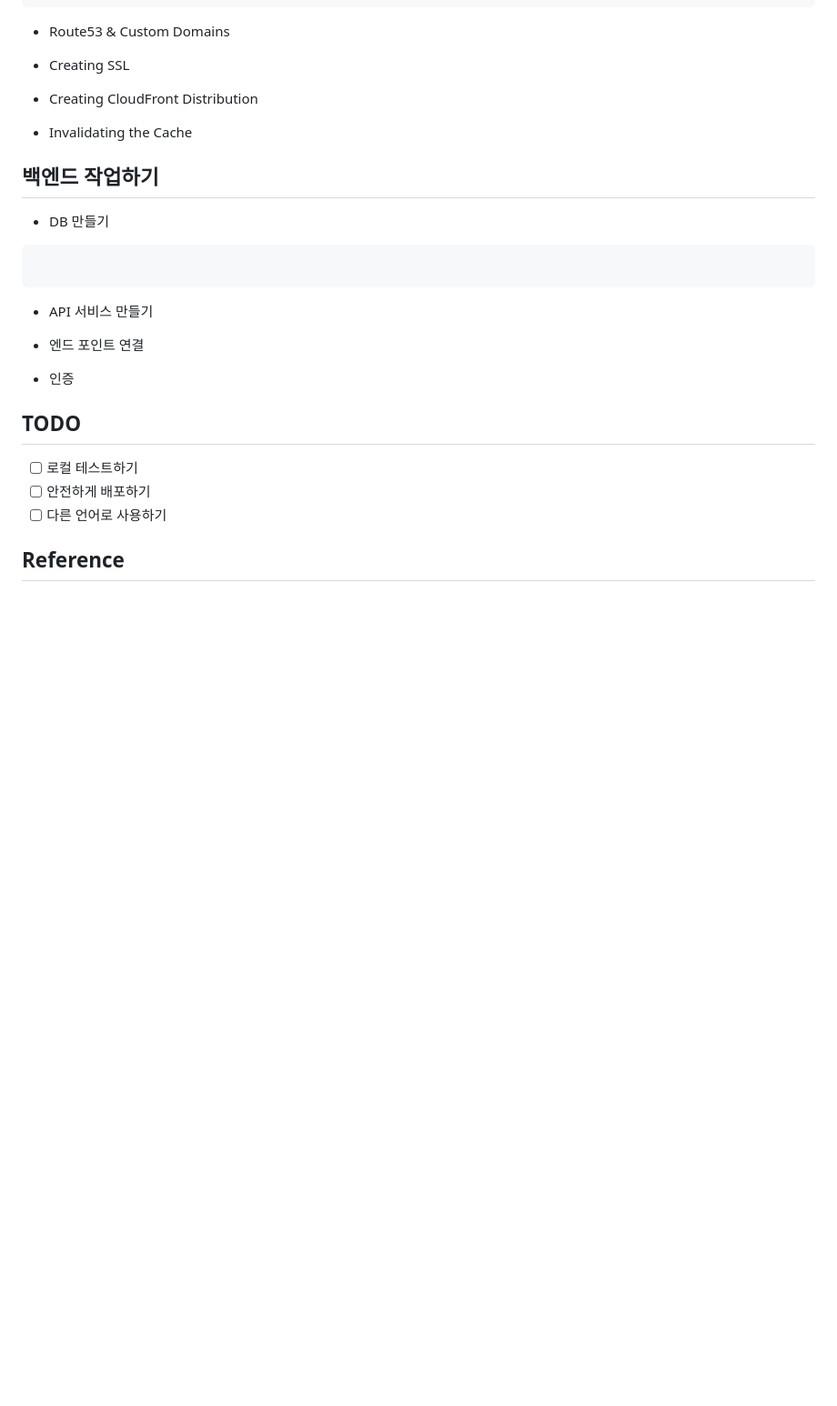
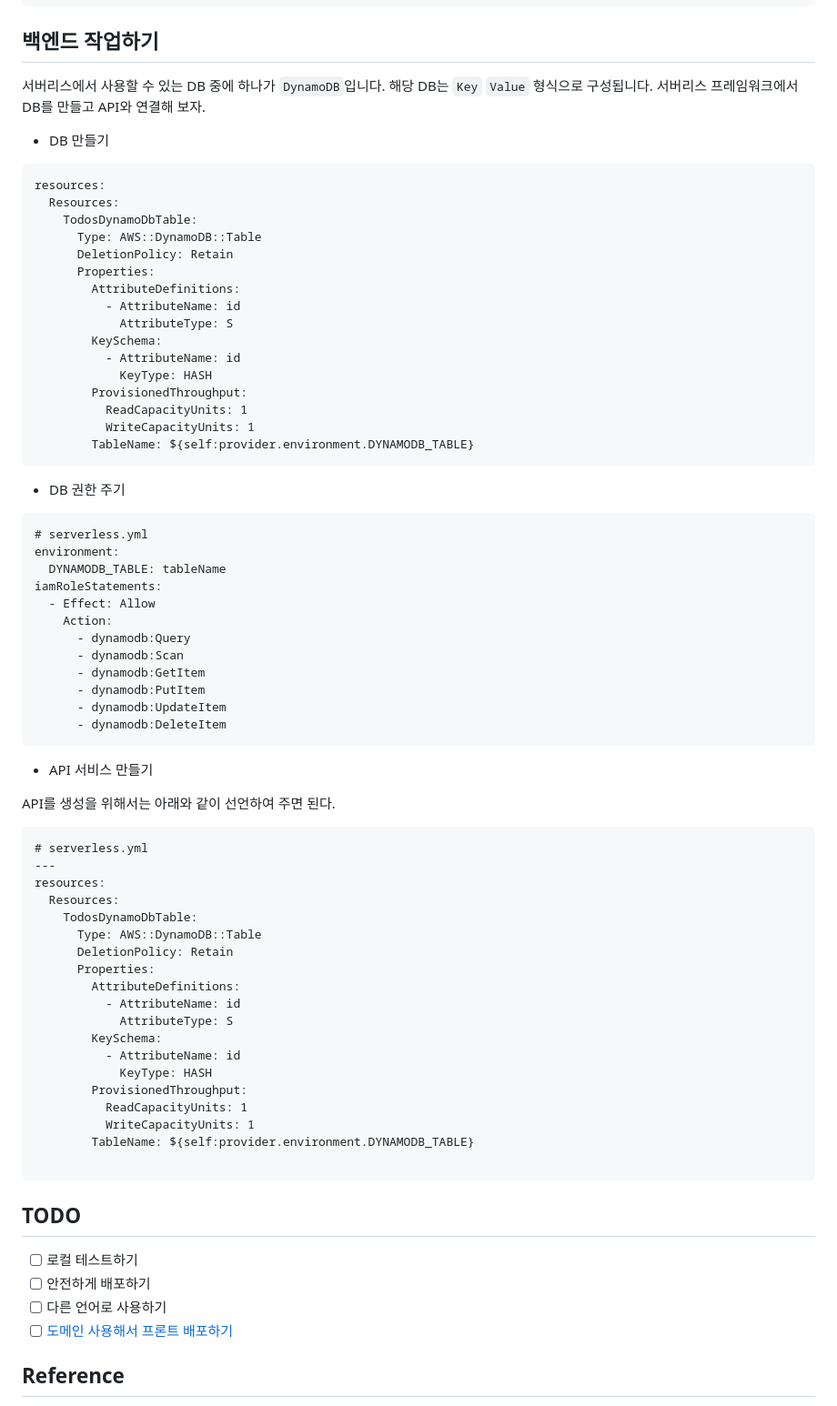
Before and after one commit to hyunsung-kim/serverless-basic, a Markdown page: README.md, the part around the change. Shown: that part at 91% size. Drawn GitHub-style; blank space fills up the shorter version.

````diff
--- a/README.md
+++ b/README.md
@@ -228,33 +228,79 @@ Serverless: Uploading client files to bucket...
 Serverless: Success! Your site should be available at http://helloworld-hyunsung-test1.s3-website-us-east-1.amazonaws.com/
 ```
 
-- Route53 & Custom Domains
+## 백엔드 작업하기
 
-- Creating SSL
-
-- Creating CloudFront Distribution
-
-- Invalidating the Cache
-
-
-## 백엔드 작업하기
+서버리스에서 사용할 수 있는 DB 중에 하나가 `DynamoDB`입니다. 해당 DB는 `Key` `Value` 형식으로 구성됩니다.
+서버리스 프레임워크에서 DB를 만들고 API와 연결해 보자.
 
 - DB 만들기
 ```
+resources:
+  Resources:
+    TodosDynamoDbTable:
+      Type: AWS::DynamoDB::Table
+      DeletionPolicy: Retain
+      Properties:
+        AttributeDefinitions:
+          - AttributeName: id
+            AttributeType: S
+        KeySchema:
+          - AttributeName: id
+            KeyType: HASH
+        ProvisionedThroughput:
+          ReadCapacityUnits: 1
+          WriteCapacityUnits: 1
+        TableName: ${self:provider.environment.DYNAMODB_TABLE}
+```
 
+- DB 권한 주기
+```
+# serverless.yml
+environment:
+  DYNAMODB_TABLE: tableName
+iamRoleStatements:
+  - Effect: Allow
+    Action:
+      - dynamodb:Query
+      - dynamodb:Scan
+      - dynamodb:GetItem
+      - dynamodb:PutItem
+      - dynamodb:UpdateItem
+      - dynamodb:DeleteItem
 ```
 
 - API 서비스 만들기
 
-- 엔드 포인트 연결
+API를 생성을 위해서는 아래와 같이 선언하여 주면 된다.
 
-- 인증
+```
+# serverless.yml
+---
+resources:
+  Resources:
+    TodosDynamoDbTable:
+      Type: AWS::DynamoDB::Table
+      DeletionPolicy: Retain
+      Properties:
+        AttributeDefinitions:
+          - AttributeName: id
+            AttributeType: S
+        KeySchema:
+          - AttributeName: id
+            KeyType: HASH
+        ProvisionedThroughput:
+          ReadCapacityUnits: 1
+          WriteCapacityUnits: 1
+        TableName: ${self:provider.environment.DYNAMODB_TABLE}
+
+```
 
 
 ## TODO
 - [ ] 로컬 테스트하기
 - [ ] 안전하게 배포하기
 - [ ] 다른 언어로 사용하기
+- [ ] [도메인 사용해서 프론트 배포하기](https://www.serverless.com/examples/aws-node-single-page-app-via-cloudfront)
 
 ## Reference
 - [Full stack Serverless](https://www.serverless.com/learn/courses/full-stack-application-development-on-aws/)
````
Also changed, not shown: frontend/background.jpg (added), 4 other files.
